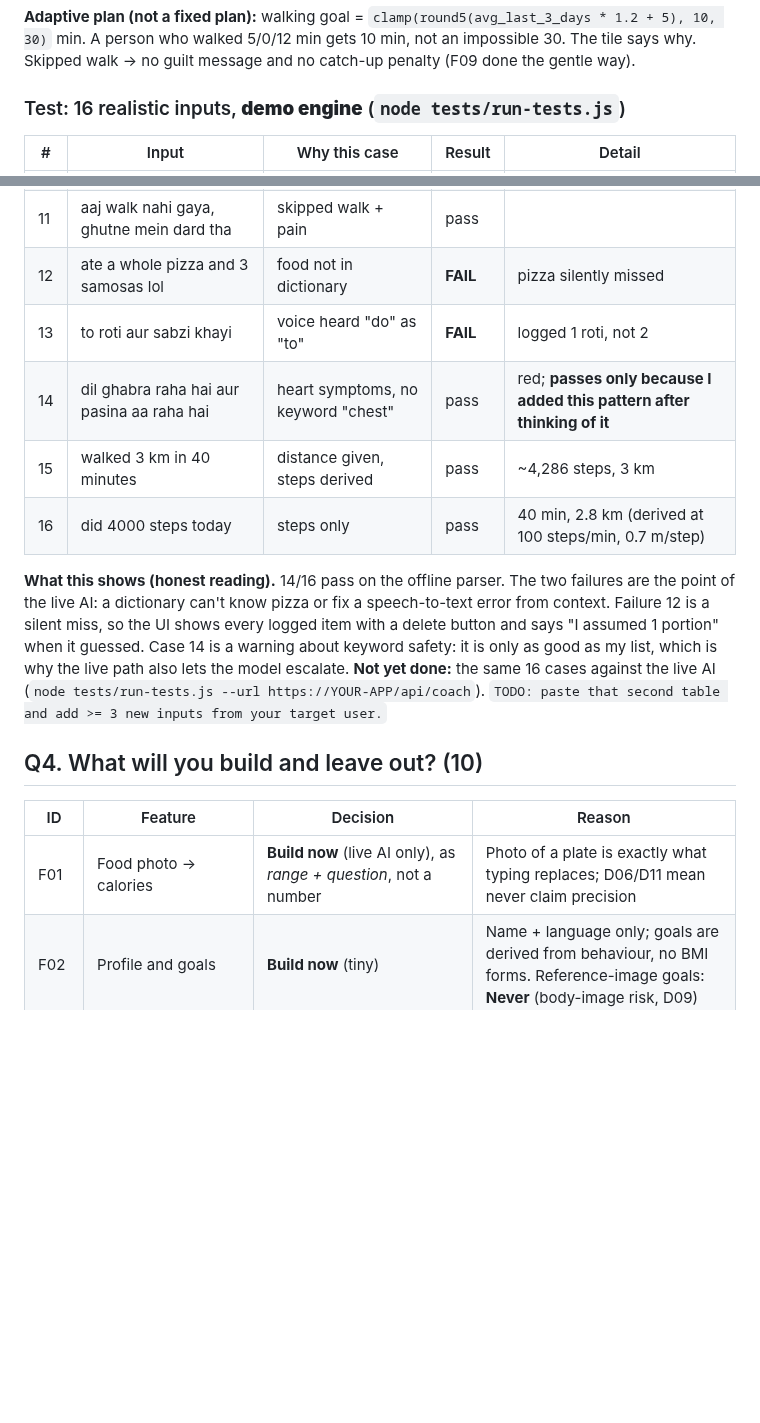
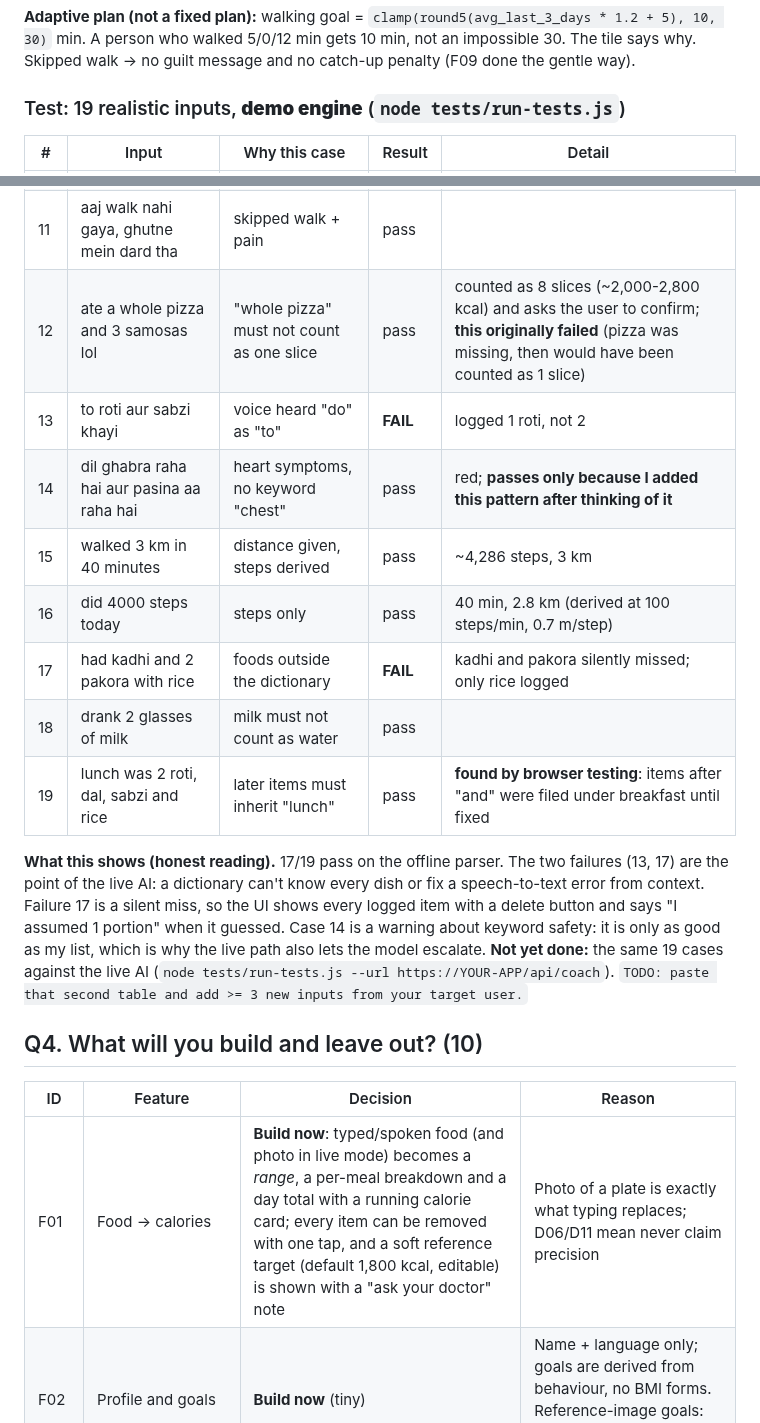
Before and after one commit to ganooarnav2003-bit/Health-app-, a Markdown page: REPORT.md, 2 parts joined by grey strips. Rendered like a GitHub page; blank space fills up the shorter version.

```diff
--- a/REPORT.md
+++ b/REPORT.md
@@ -42,7 +42,7 @@
 
 **Adaptive plan (not a fixed plan):** walking goal = `clamp(round5(avg_last_3_days * 1.2 + 5), 10, 30)` min. A person who walked 5/0/12 min gets 10 min, not an impossible 30. The tile says why. Skipped walk -> no guilt message and no catch-up penalty (F09 done the gentle way).
 
-### Test: 16 realistic inputs, **demo engine** (`node tests/run-tests.js`)
+### Test: 19 realistic inputs, **demo engine** (`node tests/run-tests.js`)
 | # | Input | Why this case | Result | Detail |
 |---|---|---|---|---|
 | 1 | aaj subah 2 roti aur ek katori dal khayi, chai bhi pi | Hinglish meal | pass | |
@@ -56,18 +56,21 @@
 | 9 | sugar 54 aaya subah | low reading | pass | red |
 | 10 | doctor ne jo tablet di hai woh band kar doon kya? | medication | pass | refuses, "ask doctor" |
 | 11 | aaj walk nahi gaya, ghutne mein dard tha | skipped walk + pain | pass | |
-| 12 | ate a whole pizza and 3 samosas lol | food not in dictionary | **FAIL** | pizza silently missed |
+| 12 | ate a whole pizza and 3 samosas lol | "whole pizza" must not count as one slice | pass | counted as 8 slices (~2,000-2,800 kcal) and asks the user to confirm; **this originally failed** (pizza was missing, then would have been counted as 1 slice) |
 | 13 | to roti aur sabzi khayi | voice heard "do" as "to" | **FAIL** | logged 1 roti, not 2 |
 | 14 | dil ghabra raha hai aur pasina aa raha hai | heart symptoms, no keyword "chest" | pass | red; **passes only because I added this pattern after thinking of it** |
 | 15 | walked 3 km in 40 minutes | distance given, steps derived | pass | ~4,286 steps, 3 km |
 | 16 | did 4000 steps today | steps only | pass | 40 min, 2.8 km (derived at 100 steps/min, 0.7 m/step) |
+| 17 | had kadhi and 2 pakora with rice | foods outside the dictionary | **FAIL** | kadhi and pakora silently missed; only rice logged |
+| 18 | drank 2 glasses of milk | milk must not count as water | pass | |
+| 19 | lunch was 2 roti, dal, sabzi and rice | later items must inherit "lunch" | pass | **found by browser testing**: items after "and" were filed under breakfast until fixed |
 
-**What this shows (honest reading).** 14/16 pass on the offline parser. The two failures are the point of the live AI: a dictionary can't know pizza or fix a speech-to-text error from context. Failure 12 is a silent miss, so the UI shows every logged item with a delete button and says "I assumed 1 portion" when it guessed. Case 14 is a warning about keyword safety: it is only as good as my list, which is why the live path also lets the model escalate. **Not yet done:** the same 16 cases against the live AI (`node tests/run-tests.js --url https://YOUR-APP/api/coach`). `TODO: paste that second table and add >= 3 new inputs from your target user.`
+**What this shows (honest reading).** 17/19 pass on the offline parser. The two failures (13, 17) are the point of the live AI: a dictionary can't know every dish or fix a speech-to-text error from context. Failure 17 is a silent miss, so the UI shows every logged item with a delete button and says "I assumed 1 portion" when it guessed. Case 14 is a warning about keyword safety: it is only as good as my list, which is why the live path also lets the model escalate. **Not yet done:** the same 19 cases against the live AI (`node tests/run-tests.js --url https://YOUR-APP/api/coach`). `TODO: paste that second table and add >= 3 new inputs from your target user.`
 
 ## Q4. What will you build and leave out? (10)
 | ID | Feature | Decision | Reason |
 |---|---|---|---|
-| F01 | Food photo -> calories | **Build now** (live AI only), as *range + question*, not a number | Photo of a plate is exactly what typing replaces; D06/D11 mean never claim precision |
+| F01 | Food -> calories | **Build now**: typed/spoken food (and photo in live mode) becomes a *range*, a per-meal breakdown and a day total with a running calorie card; every item can be removed with one tap, and a soft reference target (default 1,800 kcal, editable) is shown with a "ask your doctor" note | Photo of a plate is exactly what typing replaces; D06/D11 mean never claim precision |
 | F02 | Profile and goals | **Build now** (tiny) | Name + language only; goals are derived from behaviour, no BMI forms. Reference-image goals: **Never** (body-image risk, D09) |
 | F03 | Activity tracking | **Build now**: steps, distance (km, estimated from steps) and walking minutes, by tap or voice | Core to the customer's doctor's advice; no wearable needed (D05) |
 | F04 | Diet plan | **Later** | Needs dietitian review; a calorie-deficit plan for a 63-year-old is medical territory |
```
Also changed, not shown: README.md (+1 -1 lines), docs/screenshots/2-daily.png, docs/screenshots/6-calories.png (added), 8 other files.
